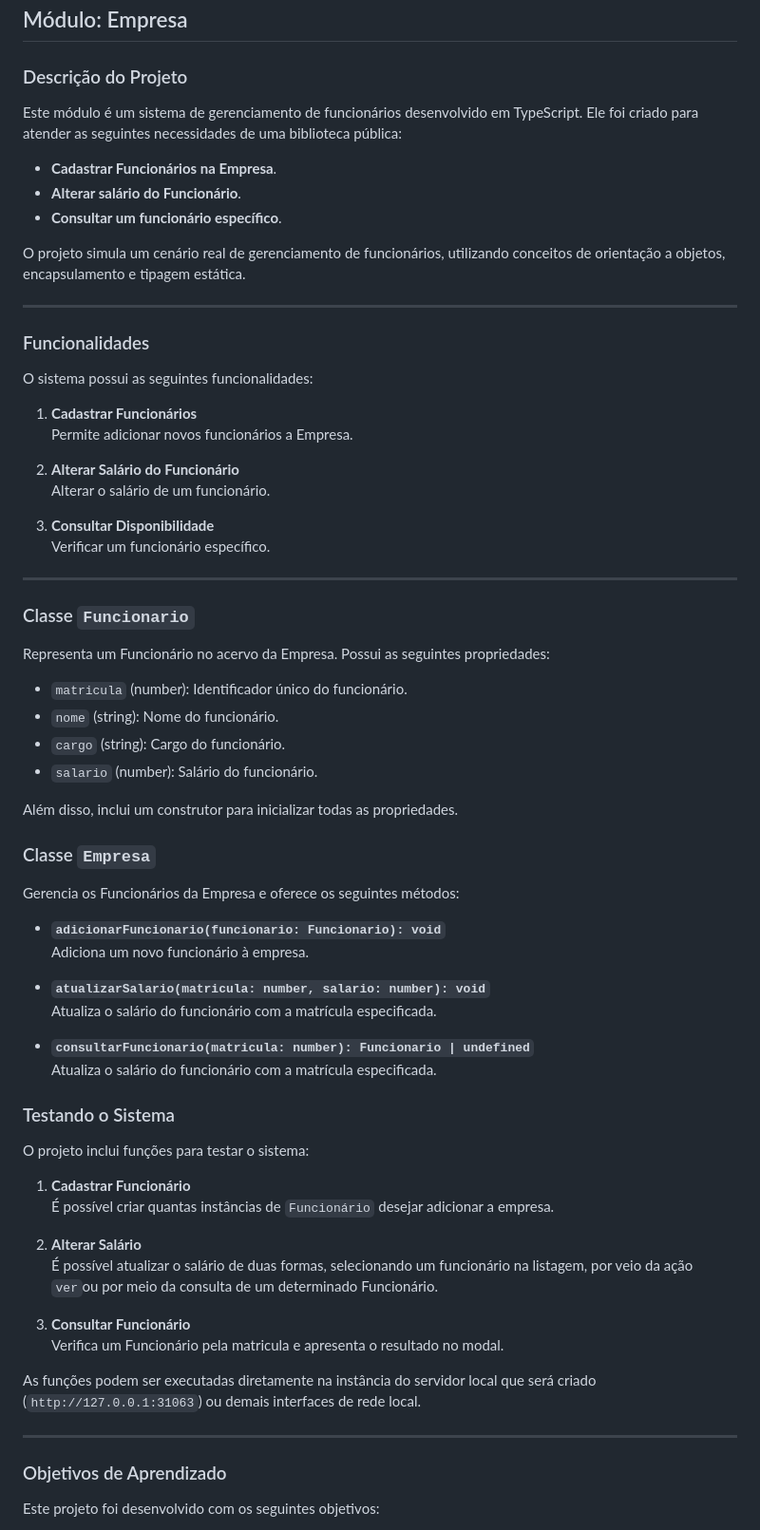
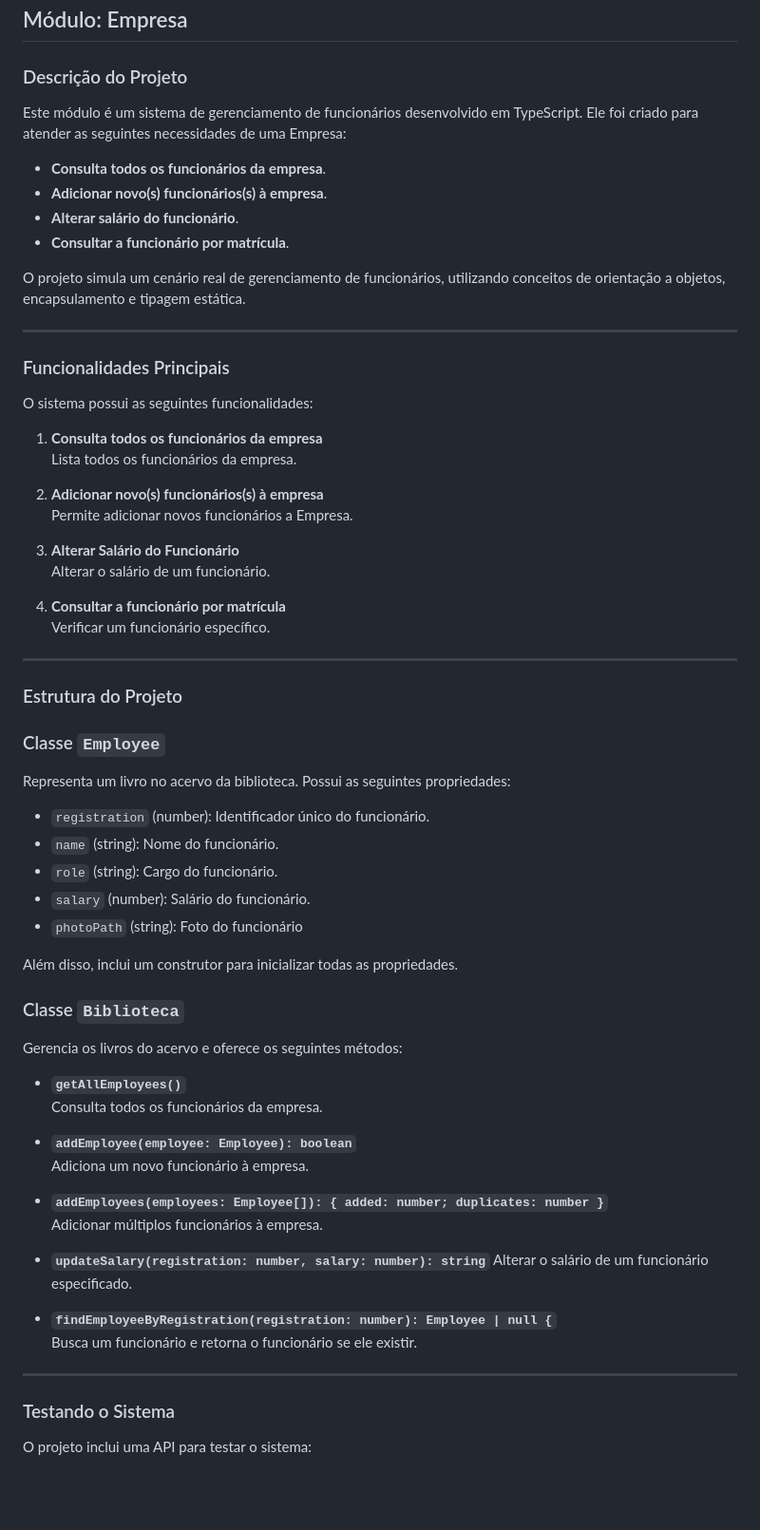
Before and after one commit to eurodriguesg/sistema_gestao, a Markdown page: README.md, the part around one of its changes. Shown at 95% size. Drawn GitHub-style; blank space fills up the shorter version.

Commit message:
:books: docs: Atualização do README

```diff
--- a/README.md
+++ b/README.md
@@ -286,69 +286,67 @@ A API pode ser consumida via POSTMAN ou similares.
 ## Módulo: Empresa
 
 ### Descrição do Projeto
-Este módulo é um sistema de gerenciamento de funcionários desenvolvido em TypeScript. Ele foi criado para atender as seguintes necessidades de uma biblioteca pública:
+Este módulo é um sistema de gerenciamento de funcionários desenvolvido em TypeScript. Ele foi criado para atender as seguintes necessidades de uma Empresa:
 
-- **Cadastrar Funcionários na Empresa**.
-- **Alterar salário do Funcionário**.
-- **Consultar um funcionário específico**.
+- **Consulta todos os funcionários da empresa**.
+- **Adicionar novo(s) funcionários(s) à empresa**.
+- **Alterar salário do funcionário**.
+- **Consultar a funcionário por matrícula**.
 
 O projeto simula um cenário real de gerenciamento de funcionários, utilizando conceitos de orientação a objetos, encapsulamento e tipagem estática.
 
 ---
 
-### Funcionalidades
+### Funcionalidades Principais
 O sistema possui as seguintes funcionalidades:
 
-1. **Cadastrar Funcionários**
+1. **Consulta todos os funcionários da empresa**
+   Lista todos os funcionários da empresa.
+
+2. **Adicionar novo(s) funcionários(s) à empresa**
    Permite adicionar novos funcionários a Empresa.
 
-2. **Alterar Salário do Funcionário**
+3. **Alterar Salário do Funcionário**
    Alterar o salário de um funcionário.
 
-3. **Consultar Disponibilidade**
+4. **Consultar a funcionário por matrícula**
    Verificar um funcionário específico.
 
 ---
 
-### Classe `Funcionario`
-Representa um Funcionário no acervo da Empresa. Possui as seguintes propriedades:
+### Estrutura do Projeto
 
-- `matricula` (number): Identificador único do funcionário.
-- `nome` (string): Nome do funcionário.
-- `cargo` (string): Cargo do funcionário.
-- `salario` (number): Salário do funcionário.
+### Classe `Employee`
+Representa um livro no acervo da biblioteca. Possui as seguintes propriedades:
+
+- `registration` (number): Identificador único do funcionário.
+- `name` (string): Nome do funcionário.
+- `role` (string): Cargo do funcionário.
+- `salary` (number): Salário do funcionário.
+- `photoPath` (string): Foto do funcionário
 
 Além disso, inclui um construtor para inicializar todas as propriedades.
 
-### Classe `Empresa`
-Gerencia os Funcionários da Empresa e oferece os seguintes métodos:
+### Classe `Biblioteca`
+Gerencia os livros do acervo e oferece os seguintes métodos:
 
-- **`adicionarFuncionario(funcionario: Funcionario): void`**
+- **`getAllEmployees()`**
+  Consulta todos os funcionários da empresa.
+
+- **`addEmployee(employee: Employee): boolean`**
   Adiciona um novo funcionário à empresa.
 
-- **`atualizarSalario(matricula: number, salario: number): void`**
-  Atualiza o salário do funcionário com a matrícula
-especificada.
+- **`addEmployees(employees: Employee[]): { added: number; duplicates: number }`**
+  Adicionar múltiplos funcionários à empresa.
 
-- **`consultarFuncionario(matricula: number): Funcionario | undefined`**
-  Atualiza o salário do funcionário com a matrícula especificada.
+- **`updateSalary(registration: number, salary: number): string`**
+  Alterar o salário de um funcionário especificado.
 
-### Testando o Sistema
-O projeto inclui funções para testar o sistema:
-
-1. **Cadastrar Funcionário**
-   É possível criar quantas instâncias de `Funcionário` desejar adicionar a empresa.
-
-2. **Alterar Salário**
-   É possível atualizar o salário de duas formas, selecionando um funcionário na listagem, por veio da ação `ver`ou por meio da consulta de um determinado Funcionário.
-
-3. **Consultar Funcionário**
-   Verifica um Funcionário pela matricula e apresenta o resultado no modal.
-
-As funções podem ser executadas diretamente na instância do servidor local que será criado (`http://127.0.0.1:31063`) ou demais interfaces de rede local.
+- **`findEmployeeByRegistration(registration: number): Employee | null {`**
+  Busca um funcionário e retorna o funcionário se ele existir.
 
 ---
 
-### Objetivos de Aprendizado
-Este projeto foi desenvolvido com os seguintes objetivos:
+### Testando o Sistema
+O projeto inclui uma API para testar o sistema:
 
```
Also changed, not shown: other parts of README.md (+116 -29 lines).
